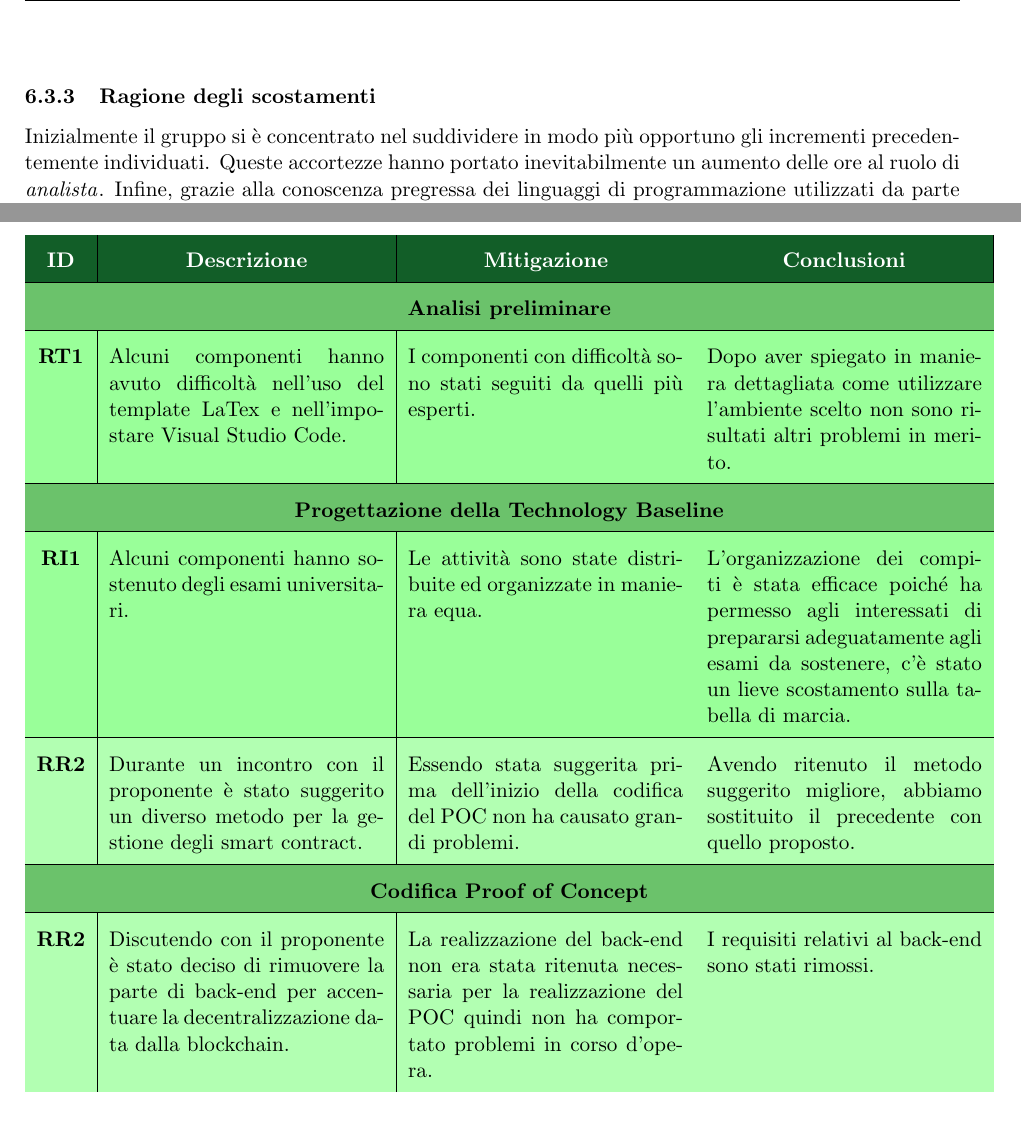
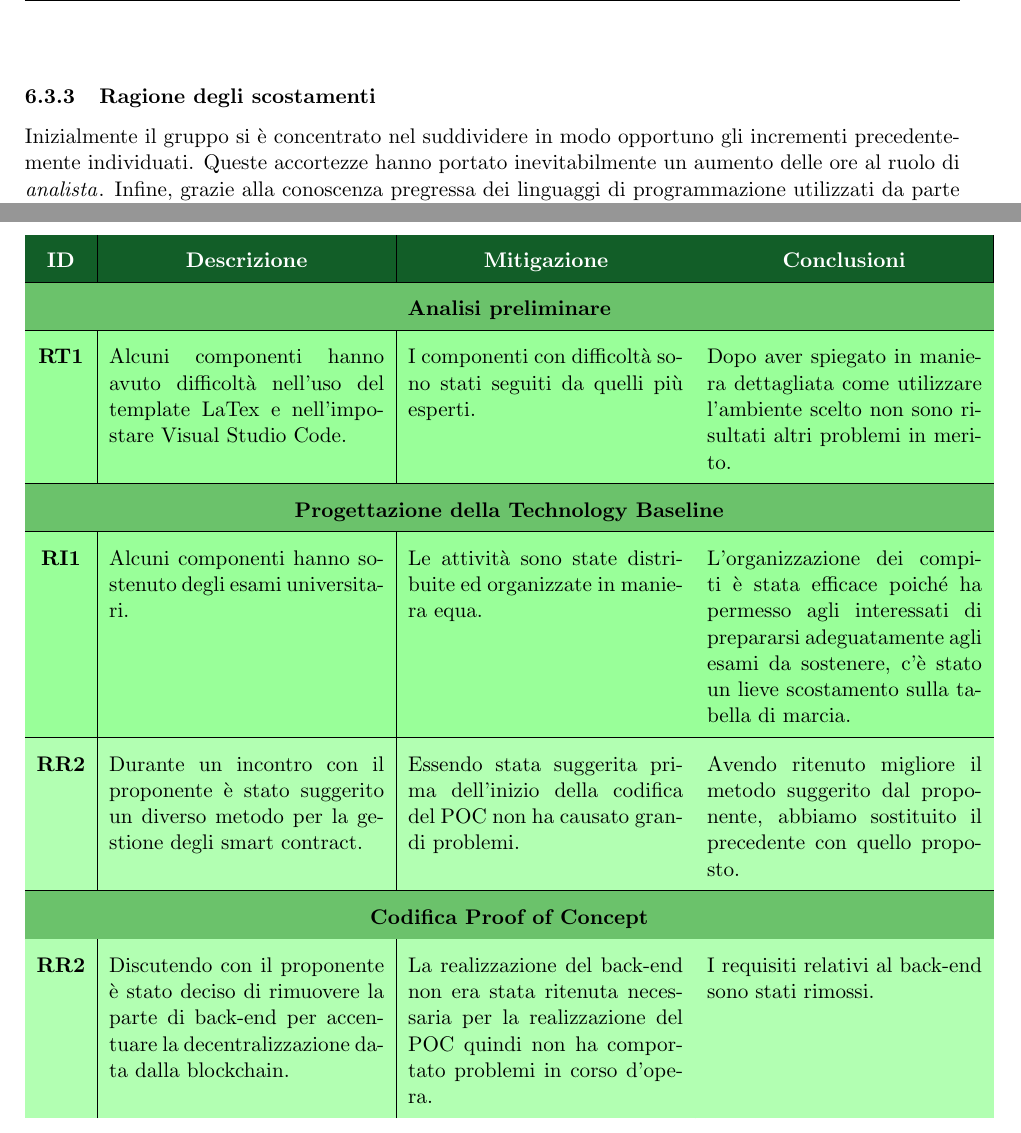
Before and after one commit to Yakuzaishi-SWE/docs, a LaTeX document (src/piano_di_progetto/piano_di_progetto.tex, which reads src/piano_di_progetto/sezioni/appendice.tex, src/piano_di_progetto/sezioni/consuntivo_di_periodo.tex): two parts of pages 47 and 49 of 49, joined at a grey line, cut so that both start at the same text. Compiled offline with pdfLaTeX.

Commit message:
fix grammatica pt2

```diff
--- a/src/piano_di_progetto/sezioni/appendice.tex
+++ b/src/piano_di_progetto/sezioni/appendice.tex
@@ -22,7 +22,7 @@
     \hline
     \textbf{RI1} & Alcuni componenti hanno sostenuto degli esami universitari. & Le attività sono state distribuite ed organizzate in maniera equa. & L'organizzazione dei compiti è stata efficace poiché ha permesso agli interessati di prepararsi adeguatamente agli esami da sostenere, c'è stato un lieve scostamento sulla tabella di marcia.\\
     \hline
-    \textbf{RR2} & Durante un incontro con il proponente è stato suggerito un diverso metodo per la gestione degli smart contract. & Essendo stata suggerita prima dell'inizio della codifica del POC non ha causato grandi problemi. & Avendo ritenuto il metodo suggerito migliore, abbiamo sostituito il precedente con quello proposto.\\
+    \textbf{RR2} & Durante un incontro con il proponente è stato suggerito un diverso metodo per la gestione degli smart contract. & Essendo stata suggerita prima dell'inizio della codifica del POC non ha causato grandi problemi. & Avendo ritenuto migliore il metodo suggerito dal proponente, abbiamo sostituito il precedente con quello proposto.\\
     \hline
     \rowcolor[HTML]{6BC26B}
     \multicolumn{4}{c}{\textbf{Codifica Proof of Concept}}\\
--- a/src/piano_di_progetto/sezioni/consuntivo_di_periodo.tex
+++ b/src/piano_di_progetto/sezioni/consuntivo_di_periodo.tex
@@ -350,7 +350,7 @@ Il carico di ore a persona è leggermente diminuito e il preventivo a finire sce
 
 \pagebreak
 \subsubsection{Ragione degli scostamenti} \label{subsubsection:ragione_scostamenti_PoC}
-Inizialmente il gruppo si è concentrato nel suddividere in modo più opportuno gli incrementi precedentemente individuati.
+Inizialmente il gruppo si è concentrato nel suddividere in modo opportuno gli incrementi precedentemente individuati.
 Queste accortezze hanno portato inevitabilmente un aumento delle ore al ruolo di \roleAnalystLow{}.
 Infine, grazie alla conoscenza pregressa dei linguaggi di programmazione utilizzati da parte di alcuni membri del gruppo, la codifica del PoC ha richiesto meno tempo del previsto, permettendo di ripartire le ore degli altri componenti alla verifica della documentazione.
 Per questi motivi c'è stata la rispettiva diminuzione di ore al ruolo di \roleDesignerLow{} e \roleProgrammerLow{}, con conseguente incremento al ruolo di \roleVerifierLow{}.
```
